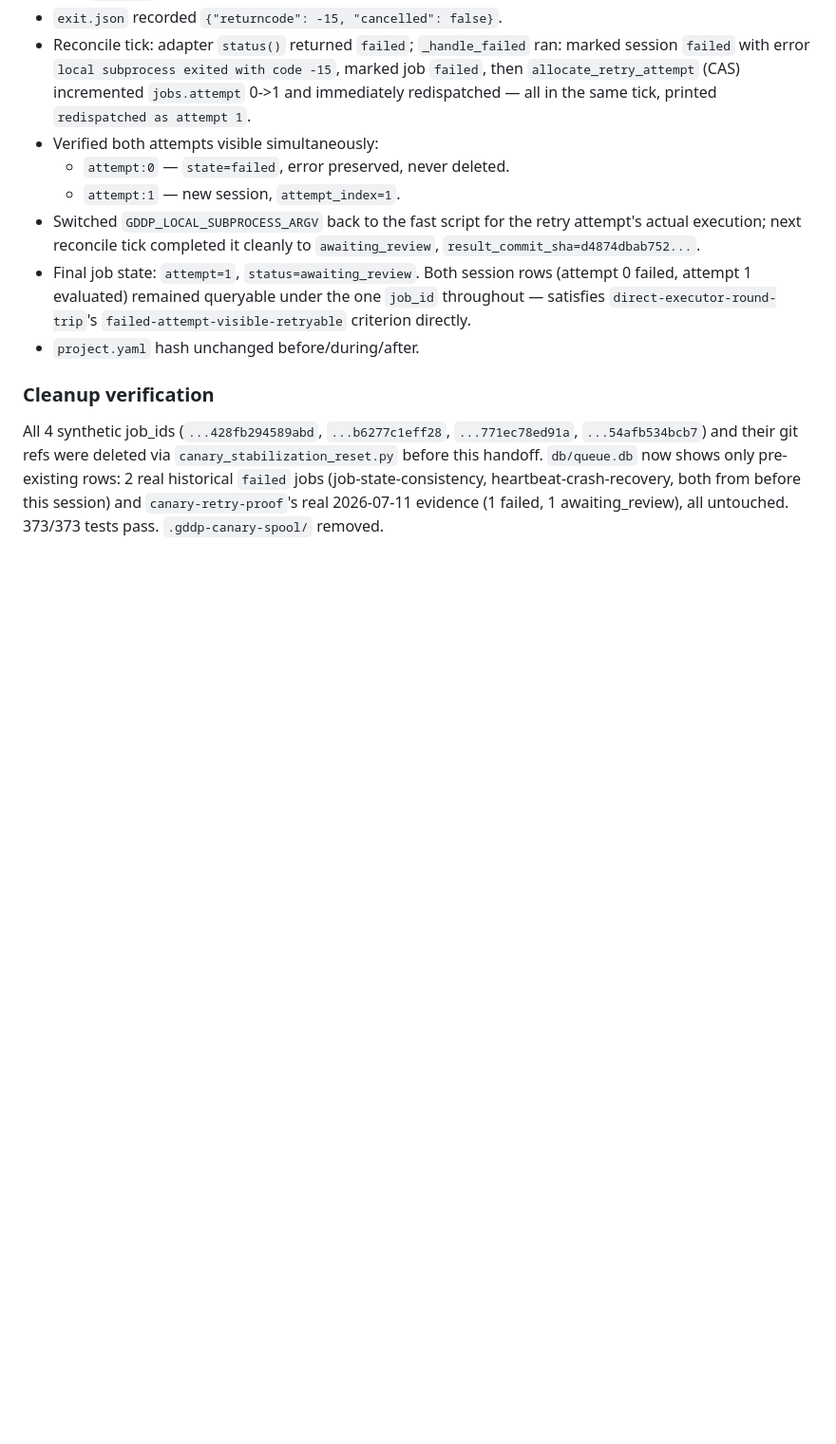
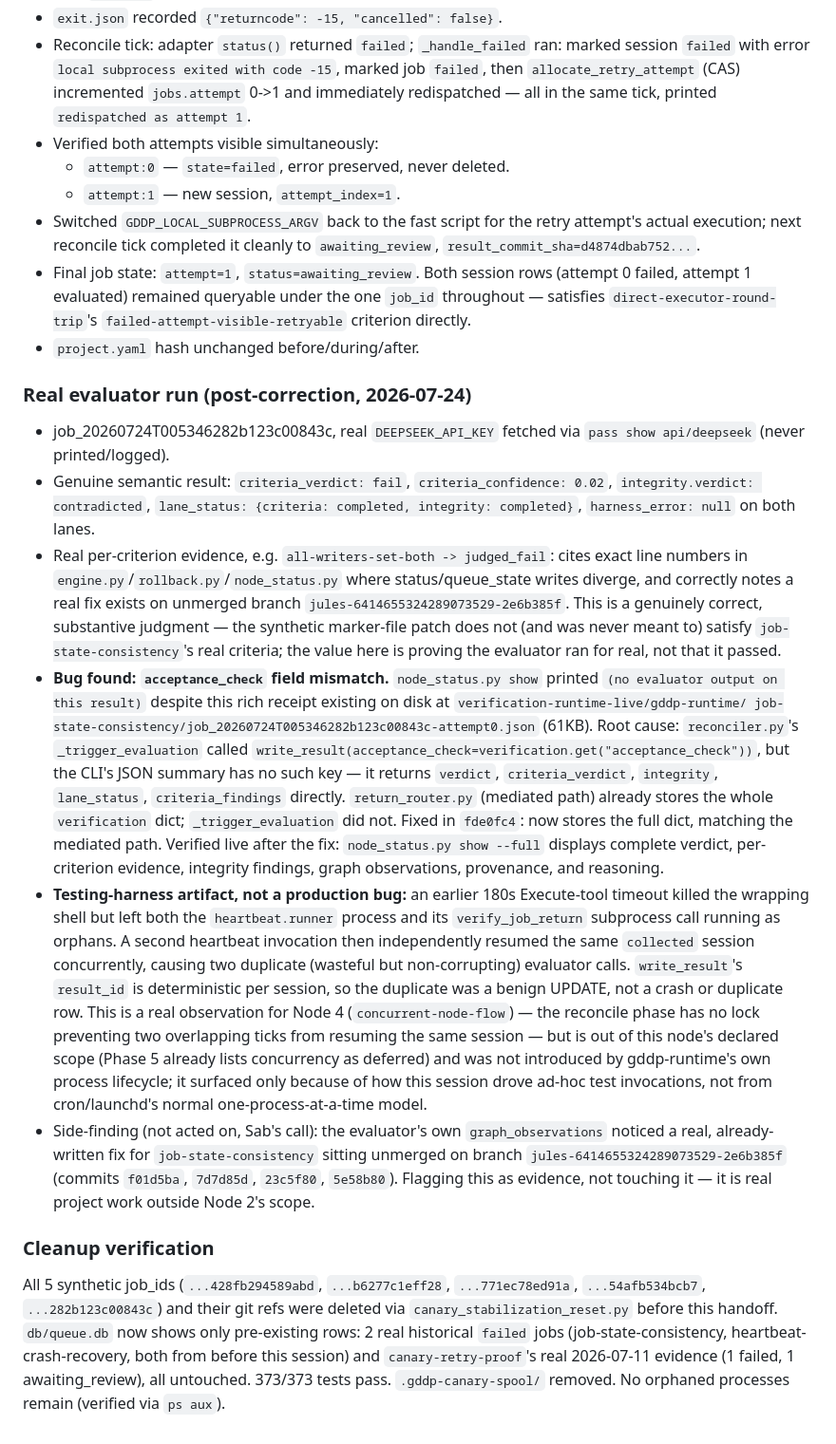
Before and after one commit to skchaudr/gddp-runtime, a Markdown page: .handoffs/052-node2-stabilization-loop-evidence.md, the part around one of its changes. Shown at 95% size. Drawn GitHub-style; blank space fills up the shorter version.

```diff
--- a/.handoffs/052-node2-stabilization-loop-evidence.md
+++ b/.handoffs/052-node2-stabilization-loop-evidence.md
@@ -147,13 +164,63 @@ satisfaction. This mission's own proof bar only requires reaching
   `failed-attempt-visible-retryable` criterion directly.
 - `project.yaml` hash unchanged before/during/after.
 
+### Real evaluator run (post-correction, 2026-07-24)
+
+- job_20260724T005346282b123c00843c, real `DEEPSEEK_API_KEY` fetched via
+  `pass show api/deepseek` (never printed/logged).
+- Genuine semantic result: `criteria_verdict: fail`, `criteria_confidence:
+  0.02`, `integrity.verdict: contradicted`, `lane_status: {criteria:
+  completed, integrity: completed}`, `harness_error: null` on both lanes.
+- Real per-criterion evidence, e.g. `all-writers-set-both -> judged_fail`:
+  cites exact line numbers in `engine.py`/`rollback.py`/`node_status.py`
+  where status/queue_state writes diverge, and correctly notes a real fix
+  exists on unmerged branch `jules-6414655324289073529-2e6b385f`. This is a
+  genuinely correct, substantive judgment — the synthetic marker-file patch
+  does not (and was never meant to) satisfy `job-state-consistency`'s real
+  criteria; the value here is proving the evaluator ran for real, not that
+  it passed.
+- **Bug found: `acceptance_check` field mismatch.** `node_status.py show`
+  printed `(no evaluator output on this result)` despite this rich receipt
+  existing on disk at `verification-runtime-live/gddp-runtime/
+  job-state-consistency/job_20260724T005346282b123c00843c-attempt0.json`
+  (61KB). Root cause: `reconciler.py`'s `_trigger_evaluation` called
+  `write_result(acceptance_check=verification.get("acceptance_check"))`, but
+  the CLI's JSON summary has no such key — it returns `verdict`,
+  `criteria_verdict`, `integrity`, `lane_status`, `criteria_findings`
+  directly. `return_router.py` (mediated path) already stores the whole
+  `verification` dict; `_trigger_evaluation` did not. Fixed in `fde0fc4`:
+  now stores the full dict, matching the mediated path. Verified live after
+  the fix: `node_status.py show --full` displays complete verdict,
+  per-criterion evidence, integrity findings, graph observations,
+  provenance, and reasoning.
+- **Testing-harness artifact, not a production bug:** an earlier 180s
+  Execute-tool timeout killed the wrapping shell but left both the
+  `heartbeat.runner` process and its `verify_job_return` subprocess call
+  running as orphans. A second heartbeat invocation then independently
+  resumed the same `collected` session concurrently, causing two duplicate
+  (wasteful but non-corrupting) evaluator calls. `write_result`'s
+  `result_id` is deterministic per session, so the duplicate was a benign
+  UPDATE, not a crash or duplicate row. This is a real observation for
+  Node 4 (`concurrent-node-flow`) — the reconcile phase has no lock
+  preventing two overlapping ticks from resuming the same session — but is
+  out of this node's declared scope (Phase 5 already lists concurrency as
+  deferred) and was not introduced by gddp-runtime's own process lifecycle;
+  it surfaced only because of how this session drove ad-hoc test
+  invocations, not from cron/launchd's normal one-process-at-a-time model.
+- Side-finding (not acted on, Sab's call): the evaluator's own
+  `graph_observations` noticed a real, already-written fix for
+  `job-state-consistency` sitting unmerged on branch
+  `jules-6414655324289073529-2e6b385f` (commits `f01d5ba`, `7d7d85d`,
+  `23c5f80`, `5e58b80`). Flagging this as evidence, not touching it — it is
+  real project work outside Node 2's scope.
+
 ### Cleanup verification
 
-All 4 synthetic job_ids (`...428fb294589abd`, `...b6277c1eff28`,
-`...771ec78ed91a`, `...54afb534bcb7`) and their git refs were deleted via
-`canary_stabilization_reset.py` before this handoff. `db/queue.db` now shows
-only pre-existing rows: 2 real historical `failed` jobs
-(job-state-consistency, heartbeat-crash-recovery, both from before this
+All 5 synthetic job_ids (`...428fb294589abd`, `...b6277c1eff28`,
+`...771ec78ed91a`, `...54afb534bcb7`, `...282b123c00843c`) and their git refs
+were deleted via `canary_stabilization_reset.py` before this handoff.
+`db/queue.db` now shows only pre-existing rows: 2 real historical `failed`
+jobs (job-state-consistency, heartbeat-crash-recovery, both from before this
 session) and `canary-retry-proof`'s real 2026-07-11 evidence (1 failed, 1
 awaiting_review), all untouched. 373/373 tests pass. `.gddp-canary-spool/`
-removed.
+removed. No orphaned processes remain (verified via `ps aux`).
```
Also changed, not shown: other parts of .handoffs/052-node2-stabilization-loop-evidence.md (+21 -4 lines), docs/current-mission-definition-of-done.md (+11 -6 lines).
